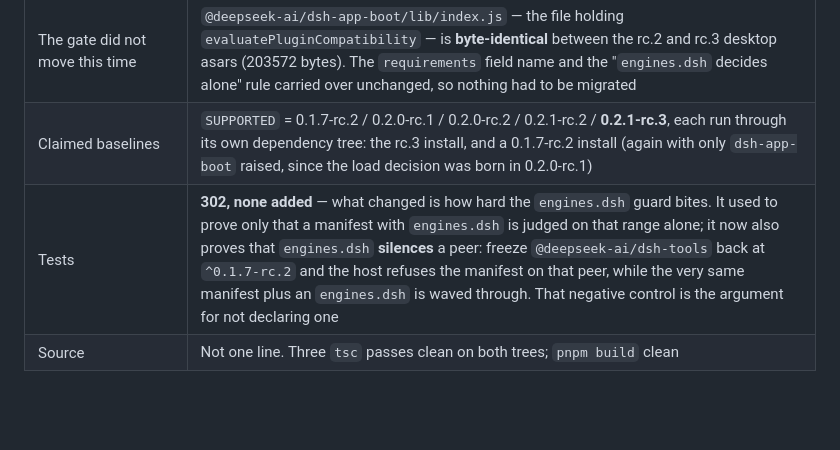
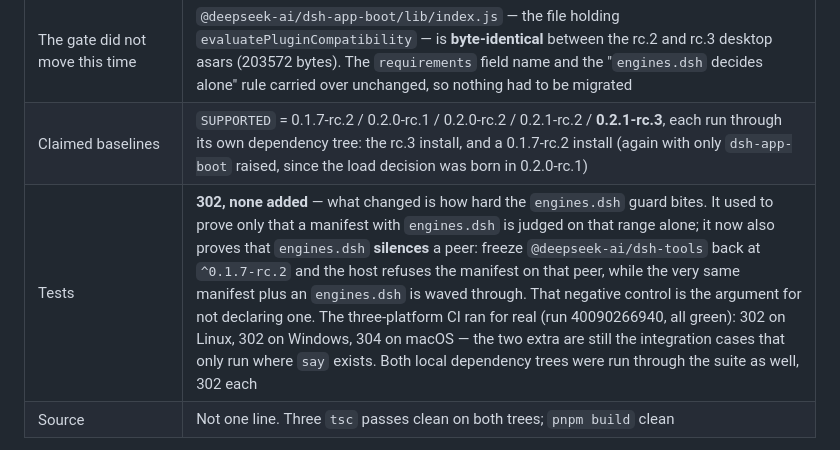
Before and after one commit to PandaPolo/dsh-voice-call, a Markdown page: docs/changelog.en.md, the part around the change. Rendered like a GitHub page; blank space fills up the shorter version.

Commit message:
docs: record what 0.3.13's CI actually ran, per platform (302 / 302 / 304)

```diff
--- a/docs/changelog.en.md
+++ b/docs/changelog.en.md
@@ -18,7 +18,7 @@ This time the desktop app and npm moved **together**: `dsh/desktop-runtime.json
 | peerDependencies | **Still not one character**: the host's own `includePrerelease` `satisfies()` says `^0.1.7-rc.2 \|\| ^0.2.0-rc.1` already covers 0.2.1-rc.3 (and 0.2.2, while refusing 0.3.0-rc.1). The `schemastery` floor stays at 3.18.4 because that is the copy that genuinely exists in the desktop profile |
 | The gate did not move this time | `@deepseek-ai/dsh-app-boot/lib/index.js` — the file holding `evaluatePluginCompatibility` — is **byte-identical** between the rc.2 and rc.3 desktop asars (203572 bytes). The `requirements` field name and the "`engines.dsh` decides alone" rule carried over unchanged, so nothing had to be migrated |
 | Claimed baselines | `SUPPORTED` = 0.1.7-rc.2 / 0.2.0-rc.1 / 0.2.0-rc.2 / 0.2.1-rc.2 / **0.2.1-rc.3**, each run through its own dependency tree: the rc.3 install, and a 0.1.7-rc.2 install (again with only `dsh-app-boot` raised, since the load decision was born in 0.2.0-rc.1) |
-| Tests | **302, none added** — what changed is how hard the `engines.dsh` guard bites. It used to prove only that a manifest with `engines.dsh` is judged on that range alone; it now also proves that `engines.dsh` **silences** a peer: freeze `@deepseek-ai/dsh-tools` back at `^0.1.7-rc.2` and the host refuses the manifest on that peer, while the very same manifest plus an `engines.dsh` is waved through. That negative control is the argument for not declaring one |
+| Tests | **302, none added** — what changed is how hard the `engines.dsh` guard bites. It used to prove only that a manifest with `engines.dsh` is judged on that range alone; it now also proves that `engines.dsh` **silences** a peer: freeze `@deepseek-ai/dsh-tools` back at `^0.1.7-rc.2` and the host refuses the manifest on that peer, while the very same manifest plus an `engines.dsh` is waved through. That negative control is the argument for not declaring one. The three-platform CI ran for real (run 40090266940, all green): 302 on Linux, 302 on Windows, 304 on macOS — the two extra are still the integration cases that only run where `say` exists. Both local dependency trees were run through the suite as well, 302 each |
 | Source | Not one line. Three `tsc` passes clean on both trees; `pnpm build` clean |
 
 **What rc.2 → rc.3 actually changed** (per-package diff over the 21 packages npm publishes that we touch): one real code change, and it is entirely on the **client** side of `@deepseek-ai/dsh-client-ui-conversation` — `lib/client.js` rebuilt, 8 `.d.ts` files edited, one new `view-pins.d.ts` — and every delta is an **added export** (`ConversationViewActionEntry`, `ConversationViewActionsOwnerProps`), nothing removed. `@deepseek-ai/dsh-api-session-controller` moved a single `.d.ts`. The other 19 packages did not even change their file list. None of the three symbols we import (`ConversationLocation`, `ConversationNodeContext`, `ConversationNodeDefinition`) sits in that delta, and the three `tsc` passes went through on rc.3 untouched — so this release is not a migration, it is the confirmation that there was nothing to migrate.
```
Also changed, not shown: docs/changelog.md (+1 -1 lines).
